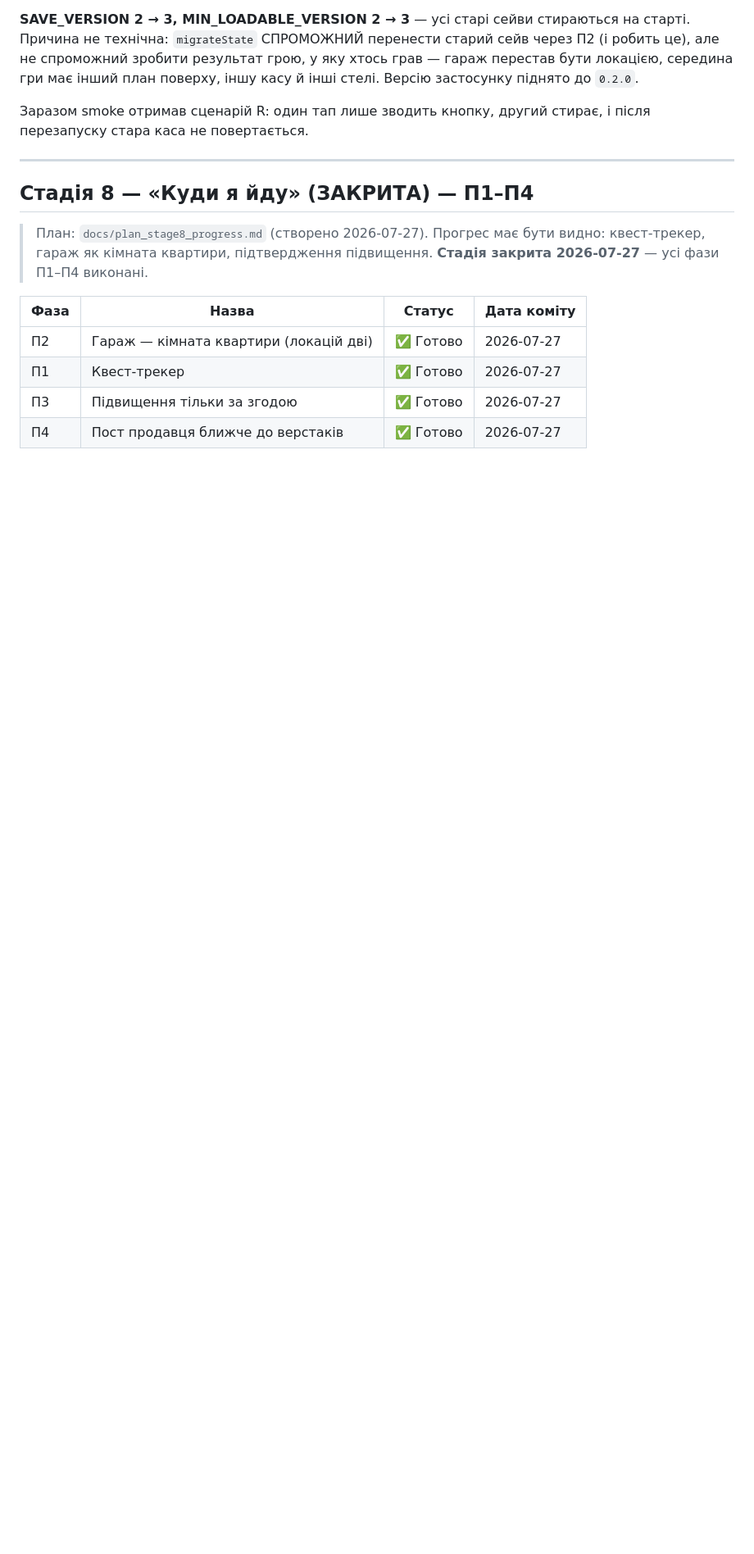
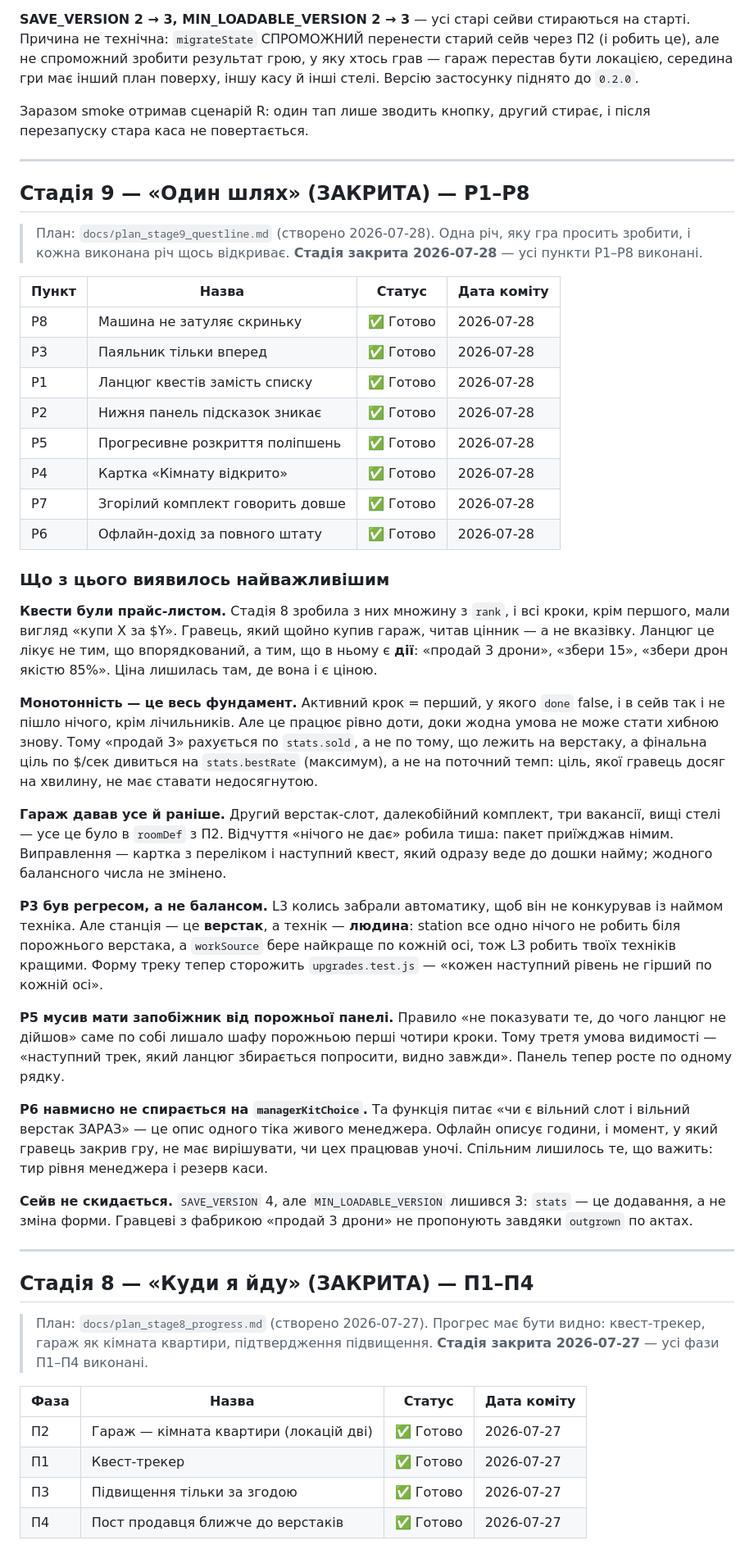
Before and after one commit to oleksii-mykhniak/fpv-factory-tycoon, a Markdown page: docs/progress.md, the part around the change. Shown at 82% size. Rendered like a GitHub page; blank space fills up the shorter version.

```diff
--- a/docs/progress.md
+++ b/docs/progress.md
@@ -71,6 +71,67 @@
 
 Заразом smoke отримав сценарій R: один тап лише зводить кнопку, другий стирає, і
 після перезапуску стара каса не повертається.
+
+---
+
+## Стадія 9 — «Один шлях» (ЗАКРИТА) — Р1–Р8
+
+> План: `docs/plan_stage9_questline.md` (створено 2026-07-28). Одна річ, яку гра
+> просить зробити, і кожна виконана річ щось відкриває.
+> **Стадія закрита 2026-07-28** — усі пункти Р1–Р8 виконані.
+
+| Пункт | Назва | Статус | Дата коміту |
+|-------|-------|--------|-------------|
+| Р8 | Машина не затуляє скриньку | ✅ Готово | 2026-07-28 |
+| Р3 | Паяльник тільки вперед | ✅ Готово | 2026-07-28 |
+| Р1 | Ланцюг квестів замість списку | ✅ Готово | 2026-07-28 |
+| Р2 | Нижня панель підсказок зникає | ✅ Готово | 2026-07-28 |
+| Р5 | Прогресивне розкриття поліпшень | ✅ Готово | 2026-07-28 |
+| Р4 | Картка «Кімнату відкрито» | ✅ Готово | 2026-07-28 |
+| Р7 | Згорілий комплект говорить довше | ✅ Готово | 2026-07-28 |
+| Р6 | Офлайн-дохід за повного штату | ✅ Готово | 2026-07-28 |
+
+### Що з цього виявилось найважливішим
+
+**Квести були прайс-листом.** Стадія 8 зробила з них множину з `rank`, і всі
+кроки, крім першого, мали вигляд «купи X за $Y». Гравець, який щойно купив
+гараж, читав цінник — а не вказівку. Ланцюг це лікує не тим, що впорядкований,
+а тим, що в ньому є **дії**: «продай 3 дрони», «збери 15», «збери дрон якістю
+85%». Ціна лишилась там, де вона і є ціною.
+
+**Монотонність — це весь фундамент.** Активний крок = перший, у якого `done`
+false, і в сейв так і не пішло нічого, крім лічильників. Але це працює рівно
+доти, доки жодна умова не може стати хибною знову. Тому «продай 3» рахується по
+`stats.sold`, а не по тому, що лежить на верстаку, а фінальна ціль по $/сек
+дивиться на `stats.bestRate` (максимум), а не на поточний темп: ціль, якої
+гравець досяг на хвилину, не має ставати недосягнутою.
+
+**Гараж давав усе й раніше.** Другий верстак-слот, далекобійний комплект, три
+вакансії, вищі стелі — усе це було в `roomDef` з П2. Відчуття «нічого не дає»
+робила тиша: пакет приїжджав німим. Виправлення — картка з переліком і
+наступний квест, який одразу веде до дошки найму; жодного балансного числа не
+змінено.
+
+**Р3 був регресом, а не балансом.** L3 колись забрали автоматику, щоб він не
+конкурував із наймом техніка. Але станція — це **верстак**, а технік — **людина**:
+station все одно нічого не робить біля порожнього верстака, а `workSource` бере
+найкраще по кожній осі, тож L3 робить твоїх техніків кращими. Форму треку тепер
+сторожить `upgrades.test.js` — «кожен наступний рівень не гірший по кожній осі».
+
+**Р5 мусив мати запобіжник від порожньої панелі.** Правило «не показувати те, до
+чого ланцюг не дійшов» саме по собі лишало шафу порожньою перші чотири кроки.
+Тому третя умова видимості — «наступний трек, який ланцюг збирається попросити,
+видно завжди». Панель тепер росте по одному рядку.
+
+**Р6 навмисно не спирається на `managerKitChoice`.** Та функція питає «чи є
+вільний слот і вільний верстак ЗАРАЗ» — це опис одного тіка живого менеджера.
+Офлайн описує години, і момент, у який гравець закрив гру, не має вирішувати, чи
+цех працював уночі. Спільним лишилось те, що важить: тир рівня менеджера і
+резерв каси.
+
+**Сейв не скидається.** `SAVE_VERSION` 4, але `MIN_LOADABLE_VERSION` лишився 3:
+`stats` — це додавання, а не зміна форми. Гравцеві з фабрикою «продай 3 дрони»
+не пропонують завдяки `outgrown` по актах.
 
 ---
 
```
Also changed, not shown: docs/plan_stage9_questline.md (added, +311 -0 lines).
